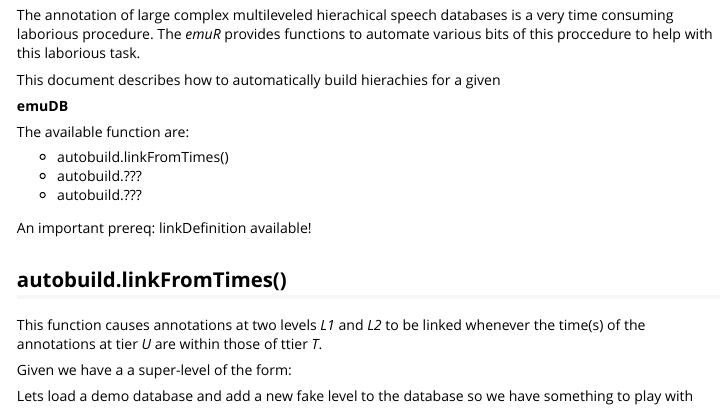
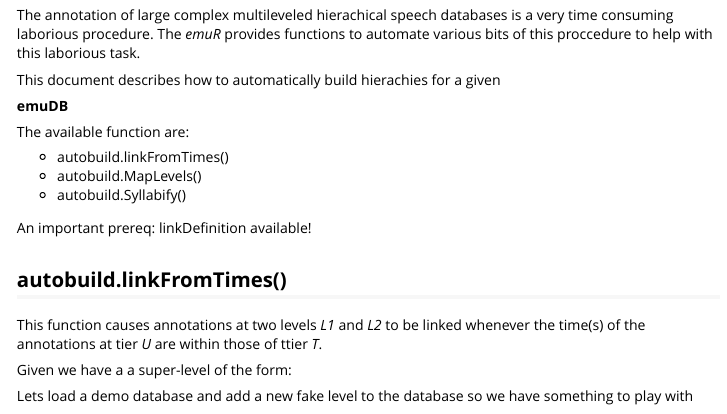
Before and after one commit to stevecassidy/emuR, an R Markdown document (vignettes/autobuild.Rmd): the page in a window 1100 px wide, from 320 px down. Rendered offline with R 4.5, knitr and Pandoc, with nearby package versions; some code elsewhere in the file could not run offline; long lines of code are wrapped.

Commit message:
added all functions of emu-script-lib

```diff
--- a/vignettes/autobuild.Rmd
+++ b/vignettes/autobuild.Rmd
@@ -27,8 +27,8 @@
 The available function are:
 
 - autobuild.linkFromTimes()
-- autobuild.???
-- autobuild.???
+- autobuild.MapLevels()
+- autobuild.Syllabify()
 
 
 
```
Also changed, not shown: vignettes/autobuild.Rmd (4 more changed lines).
